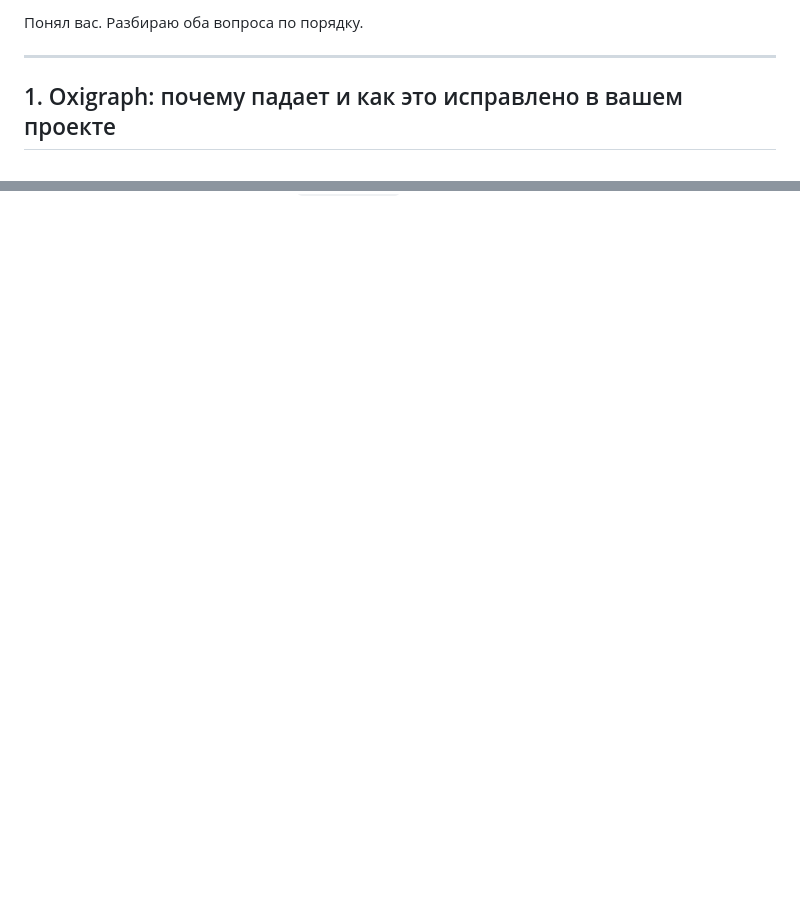
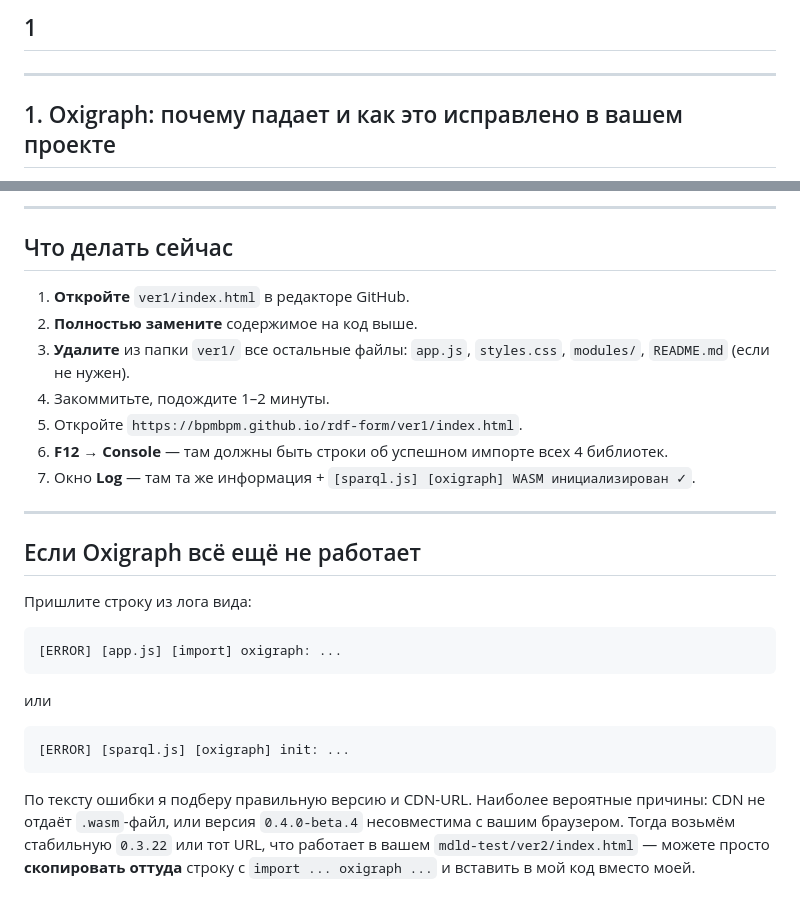
Before and after one commit to bpmbpm/rdf-form, a Markdown page: ver1/doc/bug2.md, 2 parts joined by grey strips. Rendered like a GitHub page; blank space fills up the shorter version.

````diff
--- a/ver1/doc/bug2.md
+++ b/ver1/doc/bug2.md
@@ -1,4 +1,4 @@
-Понял вас. Разбираю оба вопроса по порядку.
+## 1
 
 ---
 
@@ -120,0 +181,29 @@ main {
+---
+
+## Что делать сейчас
+
+1. **Откройте** `ver1/index.html` в редакторе GitHub.
+2. **Полностью замените** содержимое на код выше.
+3. **Удалите** из папки `ver1/` все остальные файлы: `app.js`, `styles.css`, `modules/`, `README.md` (если не нужен).
+4. Закоммитьте, подождите 1–2 минуты.
+5. Откройте `https://bpmbpm.github.io/rdf-form/ver1/index.html`.
+6. **F12 → Console** — там должны быть строки об успешном импорте всех 4 библиотек.
+7. Окно **Log** — там та же информация + `[sparql.js] [oxigraph] WASM инициализирован ✓`.
+
+---
+
+## Если Oxigraph всё ещё не работает
+
+Пришлите строку из лога вида:
+
+```
+[ERROR] [app.js] [import] oxigraph: ...
+```
+
+или
+
+```
+[ERROR] [sparql.js] [oxigraph] init: ...
+```
+
+По тексту ошибки я подберу правильную версию и CDN-URL. Наиболее вероятные причины: CDN не отдаёт `.wasm`-файл, или версия `0.4.0-beta.4` несовместима с вашим браузером. Тогда возьмём стабильную `0.3.22` или тот URL, что работает в вашем `mdld-test/ver2/index.html` — можете просто **скопировать оттуда** строку с `import ... oxigraph ...` и вставить в мой код вместо моей.
````
Also changed, not shown: other parts of ver1/doc/bug2.md (+60 -0 lines).
